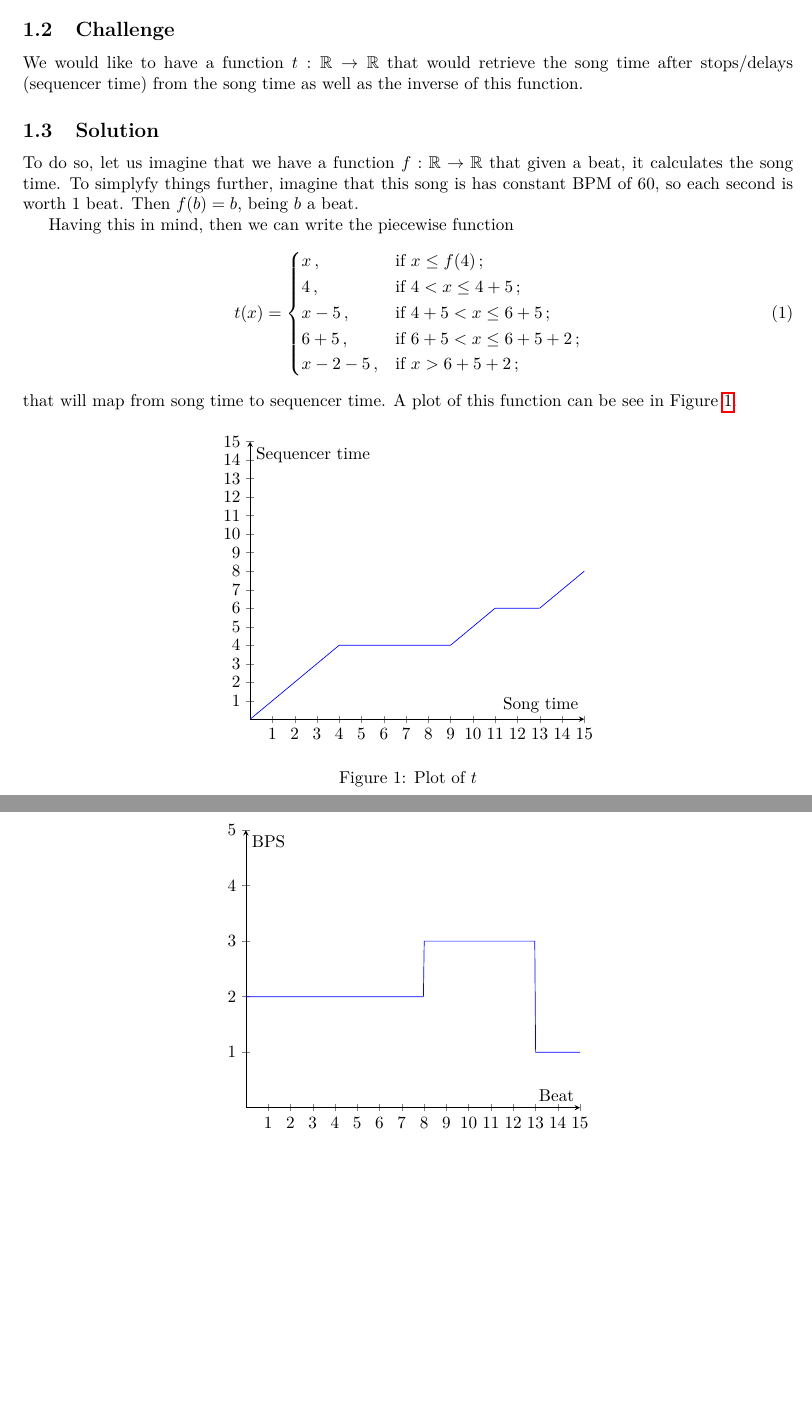
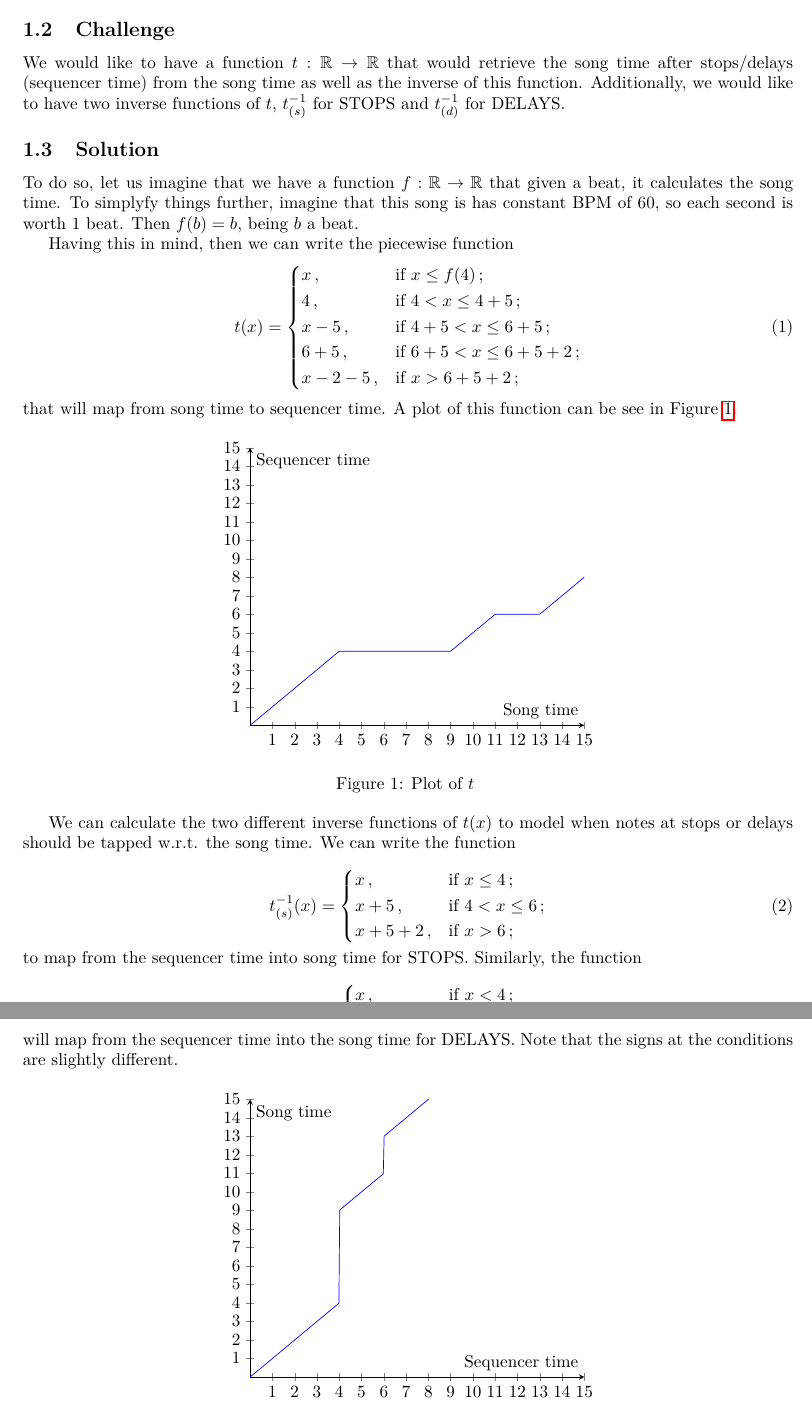
Before and after one commit to piured/sequencer-guide, a LaTeX document (sequencer-guide.tex): two parts of pages 2 and 4 of 9 before the commit and two parts of pages 2 and 3 of 10 after it, joined at a grey line, cut so that both start at the same text, the shorter picture padded with empty space. The pictures show the PDF file sequencer-guide.pdf that the author committed with the source.

Commit message:
add DELAYS as well as inverses

```diff
--- a/sequencer-guide.tex
+++ b/sequencer-guide.tex
@@ -110,7 +110,7 @@ And after converting it into the friendly structure:
     The difference between these to is that notes that lie exactly at the stop/delay beat, will need to be tapped before and after the waiting time for the stops and delays, respectively.
     \subsection{Challenge}
 
-    We would like to have a function $ t: \mathbb{R} \rightarrow \mathbb{R} $ that would retrieve the song time after stops/delays (sequencer time) from the song time as well as the inverse of this function.
+    We would like to have a function $ t: \mathbb{R} \rightarrow \mathbb{R} $ that would retrieve the song time after stops/delays (sequencer time) from the song time as well as the inverse of this function. Additionally, we would like to have two inverse functions of $ t $, $ t^{-1}_{(s)} $ for STOPS and $ t^{-1}_{(d)} $ for DELAYS.
 
 
     \subsection{Solution}
@@ -150,5 +150,30 @@ And after converting it into the friendly structure:
 \addplot[blue, domain=0:15, samples=400]{func(x)};
 \end{axis}
 \end{tikzpicture}
+\caption{Plot of $t$ }
+	\label{fig:songtime2seqtime}
+\end{figure}
+
+    We can calculate the two different inverse functions of $ t(x) $ to model when notes at stops or delays should be tapped w.r.t. the song time. We can write the function
+
+    \begin{equation}
+	    t^{-1}_{(s)}(x) =\begin{dcases}
+		    x\,, &\text{if $ x \leq 4 $}\,;\\
+		    x+5\,,& \text{if $ 4 < x \leq 6 $}\,;\\
+		    x+5+2\,,& \text{if $ x > 6 $}\,;\\
+	    \end{dcases}
+	    \label{eq:tostops}
+    \end{equation}
+    to map from the sequencer time into song time for STOPS. Similarly, the function
+
+    \begin{equation}
+	    t^{-1}_{(d)}(x) =\begin{dcases}
+		    x\,, &\text{if $ x < 4 $}\,;\\
+		    x+5\,,& \text{if $ 4 \leq x < 6 $}\,;\\
+		    x+5+2\,,& \text{if $ x \geq 6 $}\,;\\
+	    \end{dcases}
+	    \label{eq:todelays}
+    \end{equation}
+    will map from the sequencer time into the song time for DELAYS. Note that the signs at the conditions are slightly different.
 
 
@@ -156,0 +181 @@ And after converting it into the friendly structure:
+	\centering
@@ -180,4 +224,21 @@ when $ \mathcal{T'} \neq \emptyset $, where $ c_0 := -\infty $,  that maps from
 
+We define the function $ t_{(s)}^{-1}: \mathbb{R}\rightarrow \mathbb{R} $
+\begin{equation}
+	t_{(s)}^{-1}(x) = \begin{dcases}
+		x\,, & \text{if $ x \leq c_1 $}\,;\\
+		x+ \sum_{j=1}^{i}r_i\,, & \text{if $ c_i < x \leq c_{i+1}\,,\quad \forall i=1,\dots,n$}\,;\\
+	\end{dcases}
+	\label{eq:t-1s}
+\end{equation}
+with $ c_{i+1} := \infty $ which maps from the sequencer time into the song time for the STOPS, if $ \mathcal{T'} \neq \emptyset $, and the function $ t_{(d)}^{-1}: \mathbb{R}\rightarrow \mathbb{R} $
+\begin{equation}
+	t_{(d)}^{-1}(x) = \begin{dcases}
+		x\,, & \text{if $ x < c_1 $}\,;\\
+		x+ \sum_{j=1}^{i}r_i\,, & \text{if $ c_i \leq x < c_{i+1}\,,\quad \forall i=1,\dots,n$}\,;\\
+	\end{dcases}
+	\label{eq:t-1s}
+\end{equation}
+that maps from the sequencer time into the song time for the DELAYS, if $ \mathcal{T'}\neq \emptyset $. If $ \mathcal{T'} = \emptyset $, then $ t(x) = t_{(s)}^{-1}(x) = t_{(d)}^{-1} (x) = x $.
     \section{From sequencer time to beat}
 
     \subsection{Stemania definition}\label{sec:stepmania-definition-time2beat}
```
Also changed, not shown: sequencer-guide.pdf, sequencer-guide.tex (32 more changed lines).
